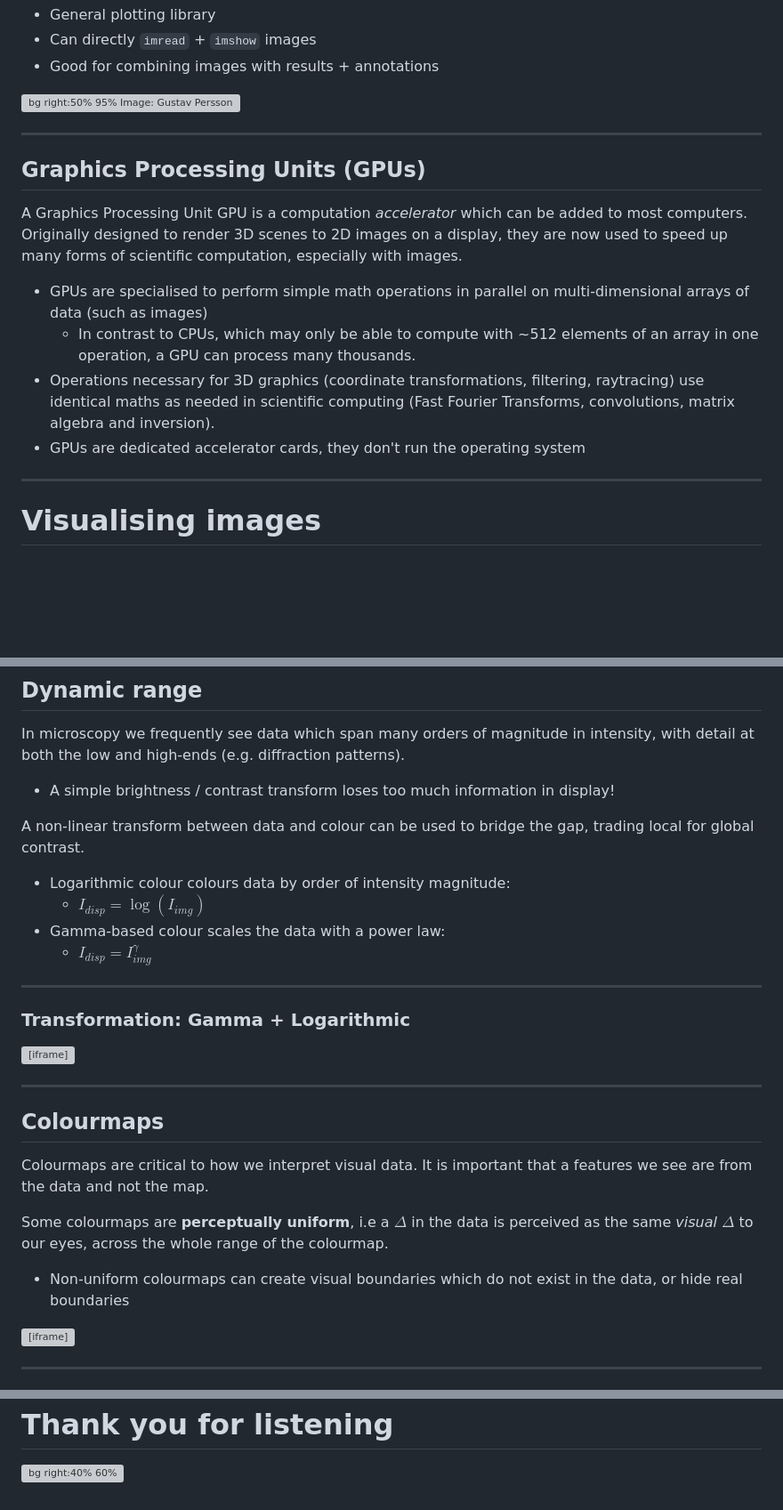
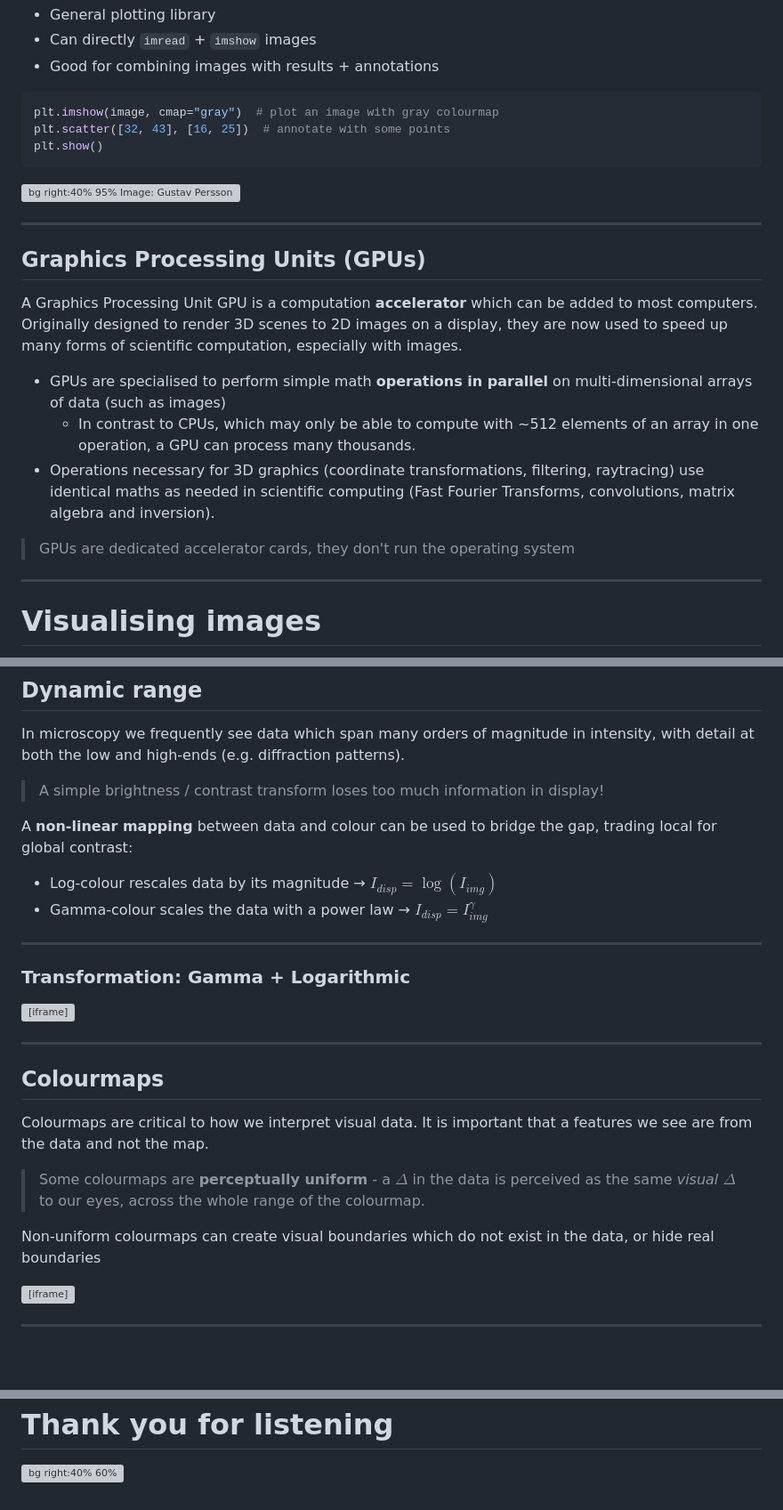
Before and after one commit to matbryan52/microscopy-images-qem, a Markdown page: slides.md, 3 parts joined by grey strips. Shown at 89% size. GitHub-like rendering; blank space fills up the shorter version; grey boxes are pictures that could not be loaded.

Commit message:
Slide content

````diff
--- a/slides.md
+++ b/slides.md
@@ -486,18 +499,24 @@ iio.imwrite("test.gif", frames, fps=10)
 - Can directly `imread` + `imshow` images
 - Good for combining images with results + annotations
 
-![bg right:50% 95% Image: Gustav Persson](figures/diff.png)
+```python
+plt.imshow(image, cmap="gray")  # plot an image with gray colourmap
+plt.scatter([32, 43], [16, 25])  # annotate with some points
+plt.show()
+```
+
+![bg right:40% 95% Image: Gustav Persson](figures/diff.png)
 
 ---
 <!-- _header: 'Python: [`cupy`](https://cupy.dev/)' -->
 ## Graphics Processing Units (GPUs)
 
-A Graphics Processing Unit GPU is a computation *accelerator* which can be added to most computers. Originally designed to render 3D scenes to 2D images on a display, they are now used to speed up many forms of scientific computation, especially with images.
+A Graphics Processing Unit GPU is a computation **accelerator** which can be added to most computers. Originally designed to render 3D scenes to 2D images on a display, they are now used to speed up many forms of scientific computation, especially with images.
 
-* GPUs are specialised to perform simple math operations in parallel on multi-dimensional arrays of data (such as images)
+* GPUs are specialised to perform simple math **operations in parallel** on multi-dimensional arrays of data (such as images)
   * In contrast to CPUs, which may only be able to compute with ~512 elements of an array in one operation, a GPU can process many thousands.
 * Operations necessary for 3D graphics (coordinate transformations, filtering, raytracing) use identical maths as needed in scientific computing (Fast Fourier Transforms, convolutions, matrix algebra and inversion).
-* GPUs are dedicated accelerator cards, they don't run the operating system
+> GPUs are dedicated accelerator cards, they don't run the operating system
 
 ---
 <!-- footer: '[⇤](#visualising-images) [↞](#contents)' -->
@@ -537,14 +556,12 @@ The **brightness/constrast** transform chooses two other values and **clips** pi
 
 In microscopy we frequently see data which span many orders of magnitude in intensity, with detail at both the low and high-ends (e.g. diffraction patterns).
 
-- A simple brightness / contrast transform loses too much information in display!
+> A simple brightness / contrast transform loses too much information in display!
 
-A non-linear transform between data and colour can be used to bridge the gap, trading local for global contrast.
+A **non-linear mapping** between data and colour can be used to bridge the gap, trading local for global contrast:
 
-- Logarithmic colour colours data by order of intensity magnitude:
-    - $I_{disp} = \log (I_{img})$
-- Gamma-based colour scales the data with a power law:
-    - $I_{disp} = I_{img}^\gamma$
+- Log-colour rescales data by its magnitude → $I_{disp} = \log (I_{img})$
+- Gamma-colour scales the data with a power law → $I_{disp} = I_{img}^\gamma$
 
 ---
 <!-- _header: 'Image: Gustav Persson' -->
@@ -559,9 +576,9 @@ A non-linear transform between data and colour can be used to bridge the gap, tr
 
 Colourmaps are critical to how we interpret visual data. It is important that a features we see are from the data and not the map.
 
-Some colourmaps are **perceptually uniform**, i.e a $\Delta$ in the data is perceived as the same *visual* $\Delta$ to our eyes, across the whole range of the colourmap.
+> Some colourmaps are **perceptually uniform** - a $\Delta$ in the data is perceived as the same *visual* $\Delta$ to our eyes, across the whole range of the colourmap.
 
-- Non-uniform colourmaps can create visual boundaries which do not exist in the data, or hide real boundaries
+Non-uniform colourmaps can create visual boundaries which do not exist in the data, or hide real boundaries
 
 <iframe src="http://localhost:9091/colour-uniformity" width="600" height="575" frameBorder="0"></iframe>
 
@@ -1416,6 +1433,7 @@ A bit more physics ??
 
 TODO:
 
+Add diagram of GPU computation, or code examples
 Make the colourmap example have some periodic / symmetric data
 Explain phase unwrapping
 Explanation of connected components
````
Also changed, not shown: other parts of slides.md (+14 -1 lines).
